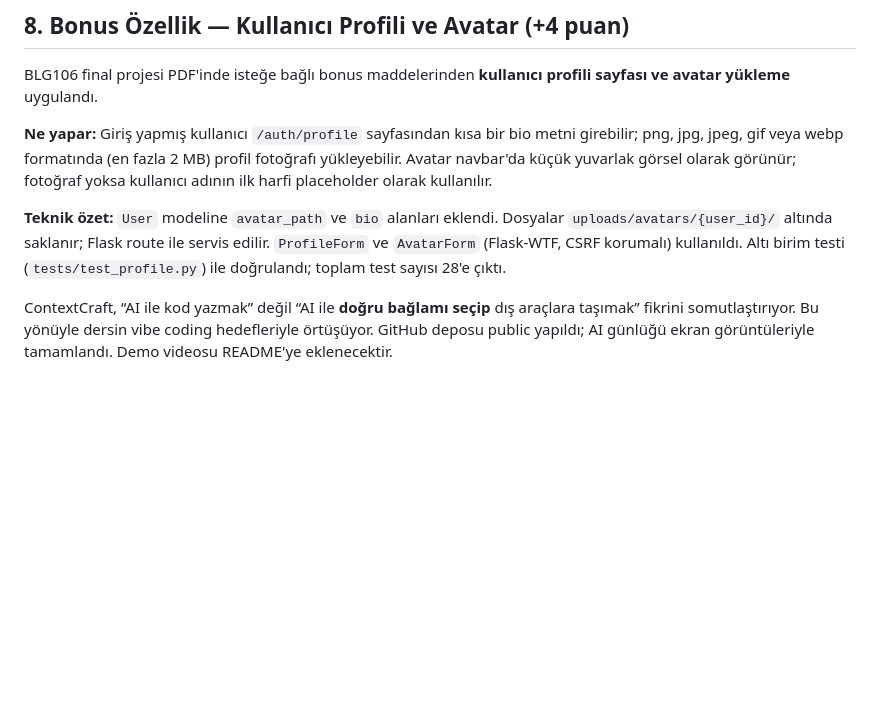
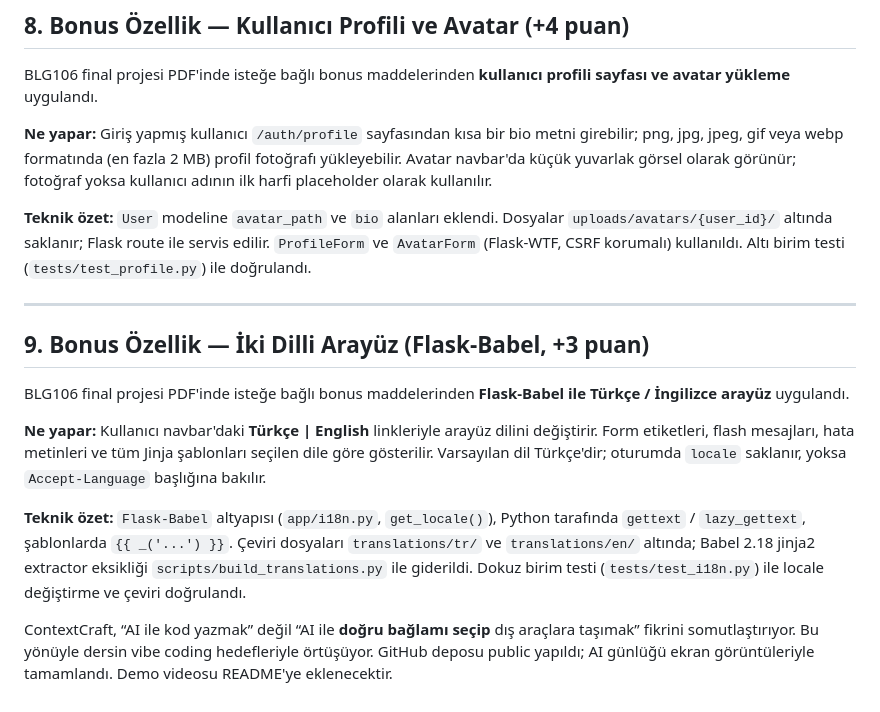
Before and after one commit to eferecep/ContextCraft, a Markdown page: docs/rapor.md, the part around the change. GitHub-like rendering; blank space fills up the shorter version.

```diff
--- a/docs/rapor.md
+++ b/docs/rapor.md
@@ -96,6 +96,16 @@ BLG106 final projesi PDF'inde isteğe bağlı bonus maddelerinden **kullanıcı
 
 **Ne yapar:** Giriş yapmış kullanıcı `/auth/profile` sayfasından kısa bir bio metni girebilir; png, jpg, jpeg, gif veya webp formatında (en fazla 2 MB) profil fotoğrafı yükleyebilir. Avatar navbar'da küçük yuvarlak görsel olarak görünür; fotoğraf yoksa kullanıcı adının ilk harfi placeholder olarak kullanılır.
 
-**Teknik özet:** `User` modeline `avatar_path` ve `bio` alanları eklendi. Dosyalar `uploads/avatars/{user_id}/` altında saklanır; Flask route ile servis edilir. `ProfileForm` ve `AvatarForm` (Flask-WTF, CSRF korumalı) kullanıldı. Altı birim testi (`tests/test_profile.py`) ile doğrulandı; toplam test sayısı 28'e çıktı.
+**Teknik özet:** `User` modeline `avatar_path` ve `bio` alanları eklendi. Dosyalar `uploads/avatars/{user_id}/` altında saklanır; Flask route ile servis edilir. `ProfileForm` ve `AvatarForm` (Flask-WTF, CSRF korumalı) kullanıldı. Altı birim testi (`tests/test_profile.py`) ile doğrulandı.
+
+---
+
+## 9. Bonus Özellik — İki Dilli Arayüz (Flask-Babel, +3 puan)
+
+BLG106 final projesi PDF'inde isteğe bağlı bonus maddelerinden **Flask-Babel ile Türkçe / İngilizce arayüz** uygulandı.
+
+**Ne yapar:** Kullanıcı navbar'daki **Türkçe | English** linkleriyle arayüz dilini değiştirir. Form etiketleri, flash mesajları, hata metinleri ve tüm Jinja şablonları seçilen dile göre gösterilir. Varsayılan dil Türkçe'dir; oturumda `locale` saklanır, yoksa `Accept-Language` başlığına bakılır.
+
+**Teknik özet:** `Flask-Babel` altyapısı (`app/i18n.py`, `get_locale()`), Python tarafında `gettext` / `lazy_gettext`, şablonlarda `{{ _('...') }}`. Çeviri dosyaları `translations/tr/` ve `translations/en/` altında; Babel 2.18 jinja2 extractor eksikliği `scripts/build_translations.py` ile giderildi. Dokuz birim testi (`tests/test_i18n.py`) ile locale değiştirme ve çeviri doğrulandı.
 
 ContextCraft, “AI ile kod yazmak” değil “AI ile **doğru bağlamı seçip** dış araçlara taşımak” fikrini somutlaştırıyor. Bu yönüyle dersin vibe coding hedefleriyle örtüşüyor. GitHub deposu public yapıldı; AI günlüğü ekran görüntüleriyle tamamlandı. Demo videosu README'ye eklenecektir.
```
Also changed, not shown: README.md (+3 -1 lines), cursor.md (+25 -9 lines).
